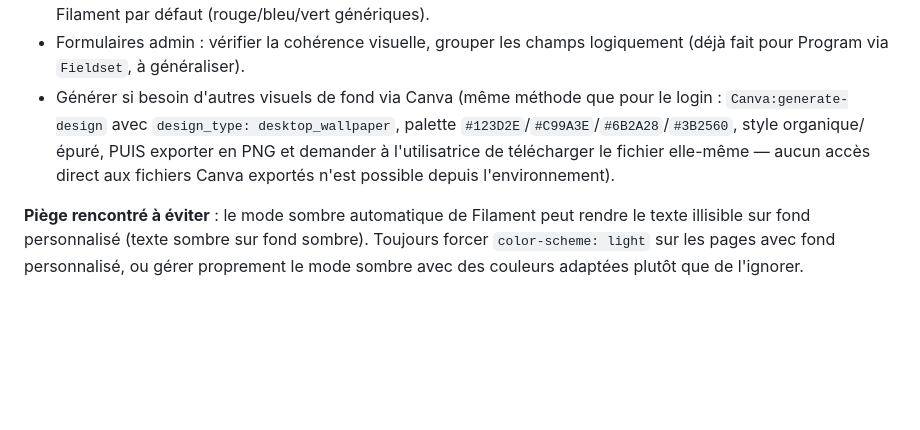
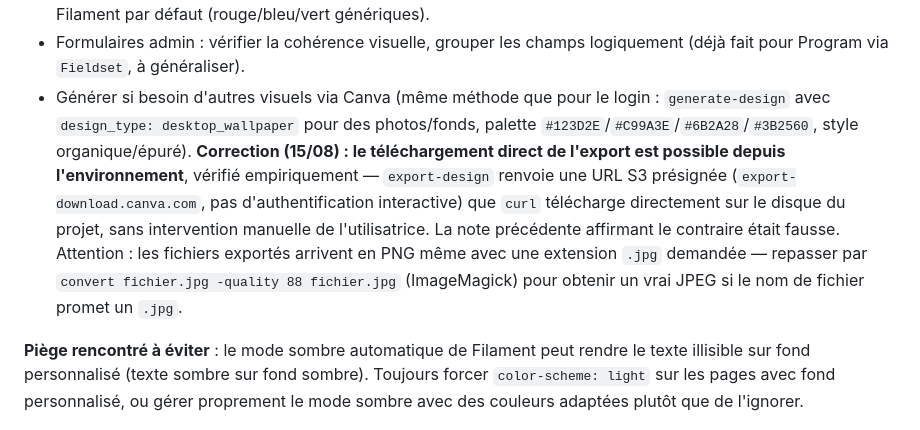
Before and after one commit to estie-glo/tubawwiri, a Markdown page: CLAUDE.md, the part around the change. GitHub-like rendering; blank space fills up the shorter version.

Commit message:
docs: corriger la note obsolète sur le téléchargement Canva

```diff
--- a/CLAUDE.md
+++ b/CLAUDE.md
@@ -535,12 +535,18 @@ Pistes concrètes :
   TBW plutôt que les couleurs Filament par défaut (rouge/bleu/vert génériques).
 - Formulaires admin : vérifier la cohérence visuelle, grouper les champs
   logiquement (déjà fait pour Program via `Fieldset`, à généraliser).
-- Générer si besoin d'autres visuels de fond via Canva (même méthode que pour
-  le login : `Canva:generate-design` avec `design_type: desktop_wallpaper`,
-  palette `#123D2E`/`#C99A3E`/`#6B2A28`/`#3B2560`, style organique/épuré, PUIS
-  exporter en PNG et demander à l'utilisatrice de télécharger le fichier
-  elle-même — aucun accès direct aux fichiers Canva exportés n'est possible
-  depuis l'environnement).
+- Générer si besoin d'autres visuels via Canva (même méthode que pour le
+  login : `generate-design` avec `design_type: desktop_wallpaper` pour des
+  photos/fonds, palette `#123D2E`/`#C99A3E`/`#6B2A28`/`#3B2560`, style
+  organique/épuré). **Correction (15/08) : le téléchargement direct de
+  l'export est possible depuis l'environnement**, vérifié empiriquement —
+  `export-design` renvoie une URL S3 présignée (`export-download.canva.com`,
+  pas d'authentification interactive) que `curl` télécharge directement sur
+  le disque du projet, sans intervention manuelle de l'utilisatrice. La note
+  précédente affirmant le contraire était fausse. Attention : les fichiers
+  exportés arrivent en PNG même avec une extension `.jpg` demandée —
+  repasser par `convert fichier.jpg -quality 88 fichier.jpg` (ImageMagick)
+  pour obtenir un vrai JPEG si le nom de fichier promet un `.jpg`.
 
 **Piège rencontré à éviter** : le mode sombre automatique de Filament peut
 rendre le texte illisible sur fond personnalisé (texte sombre sur fond sombre).
```
